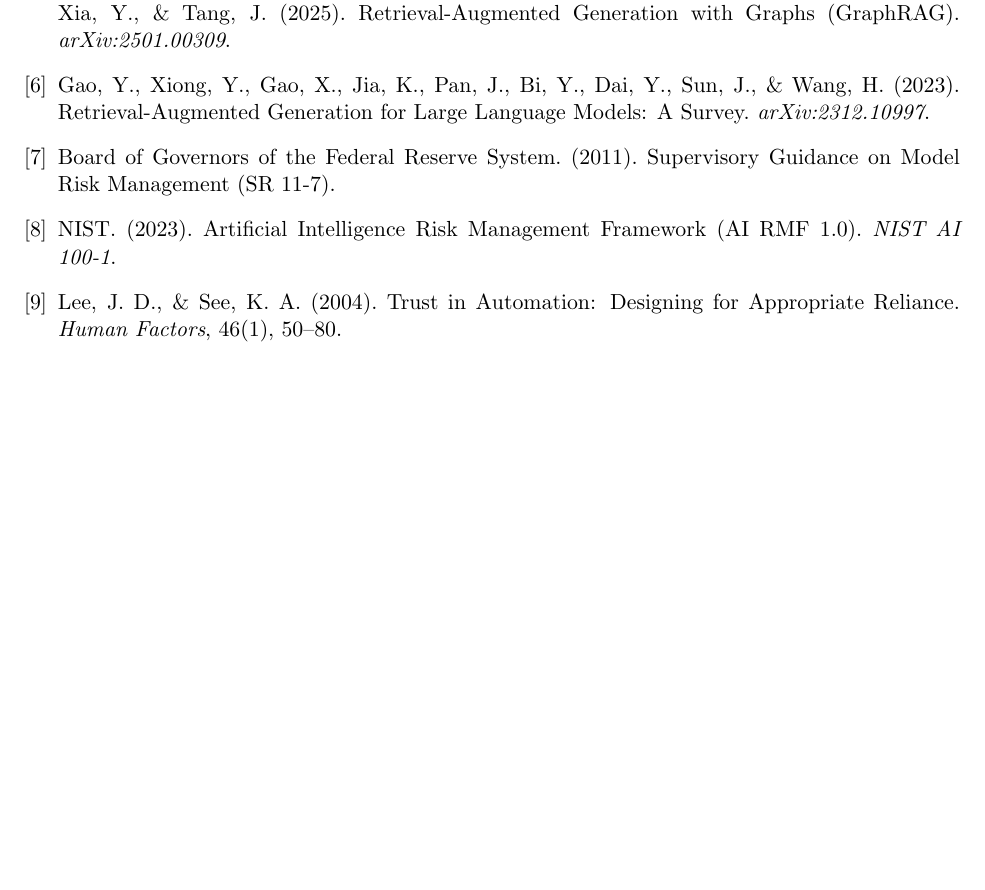
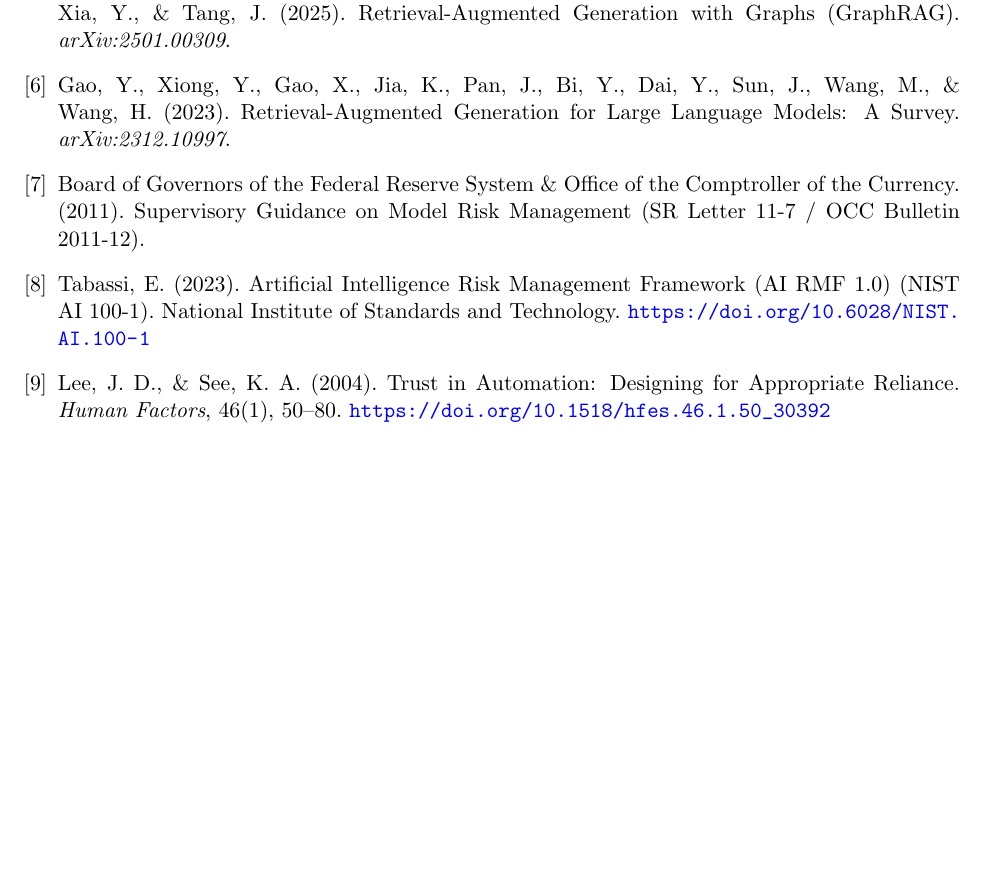
Before and after one commit to pkupt/kdaf-repro, a LaTeX paper (paper/kdaf-reproduction.tex): part of page 8 of 8, cut so that both start at the same text, the shorter picture padded with empty space. Compiled offline with pdfLaTeX.

Commit message:
Verify all 9 bibliography entries against primary sources
WebFetch-confirmed every reference against arXiv/proceedings/publisher pages:
- gao2023: add missing author Meng Wang (now 10 authors, arXiv:2312.10997)
- sr117: add co-issuer OCC (Board of Governors + OCC, SR 11-7 / OCC 2011-12)
- nist_ai_rmf: attribute to Tabassi (2023), add DOI 10.6028/NIST.AI.100-1
- lee2004: add DOI 10.1518/hfes.46.1.50_30392
- Confirmed exact: lunyakin2026 (single author), islam2023 (6 authors),
  robertson2009, han2025 (18 authors), edge2024 (10 authors)
cite/bibitem now strictly 1:1; recompiled clean under tectonic.

```diff
--- a/paper/kdaf-reproduction.tex
+++ b/paper/kdaf-reproduction.tex
@@ -231,16 +231,16 @@
 Han, H., Wang, Y., Shomer, H., Guo, K., Ding, J., Lei, Y., Halappanavar, M., Rossi, R. A., Mukherjee, S., Tang, X., He, Q., Hua, Z., Long, B., Zhao, T., Shah, N., Javari, A., Xia, Y., \& Tang, J. (2025). Retrieval-Augmented Generation with Graphs (GraphRAG). \emph{arXiv:2501.00309}.
 
 \bibitem{gao2023}
-Gao, Y., Xiong, Y., Gao, X., Jia, K., Pan, J., Bi, Y., Dai, Y., Sun, J., \& Wang, H. (2023). Retrieval-Augmented Generation for Large Language Models: A Survey. \emph{arXiv:2312.10997}.
+Gao, Y., Xiong, Y., Gao, X., Jia, K., Pan, J., Bi, Y., Dai, Y., Sun, J., Wang, M., \& Wang, H. (2023). Retrieval-Augmented Generation for Large Language Models: A Survey. \emph{arXiv:2312.10997}.
 
 \bibitem{sr117}
-Board of Governors of the Federal Reserve System. (2011). Supervisory Guidance on Model Risk Management (SR 11-7).
+Board of Governors of the Federal Reserve System \& Office of the Comptroller of the Currency. (2011). Supervisory Guidance on Model Risk Management (SR Letter 11-7 / OCC Bulletin 2011-12).
 
 \bibitem{nist_ai_rmf}
-NIST. (2023). Artificial Intelligence Risk Management Framework (AI RMF 1.0). \emph{NIST AI 100-1}.
+Tabassi, E. (2023). Artificial Intelligence Risk Management Framework (AI RMF 1.0) (NIST AI 100-1). National Institute of Standards and Technology. \url{https://doi.org/10.6028/NIST.AI.100-1}
 
 \bibitem{lee2004}
-Lee, J. D., \& See, K. A. (2004). Trust in Automation: Designing for Appropriate Reliance. \emph{Human Factors}, 46(1), 50--80.
+Lee, J. D., \& See, K. A. (2004). Trust in Automation: Designing for Appropriate Reliance. \emph{Human Factors}, 46(1), 50--80. \url{https://doi.org/10.1518/hfes.46.1.50_30392}
 
 \end{thebibliography}
 
```
